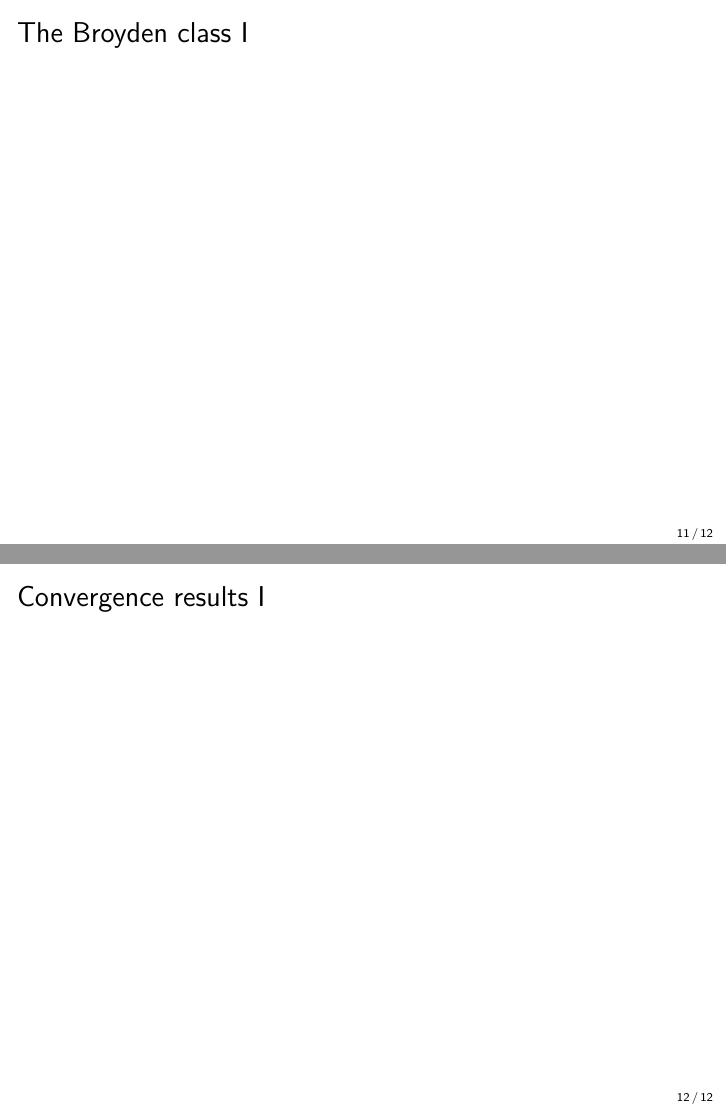
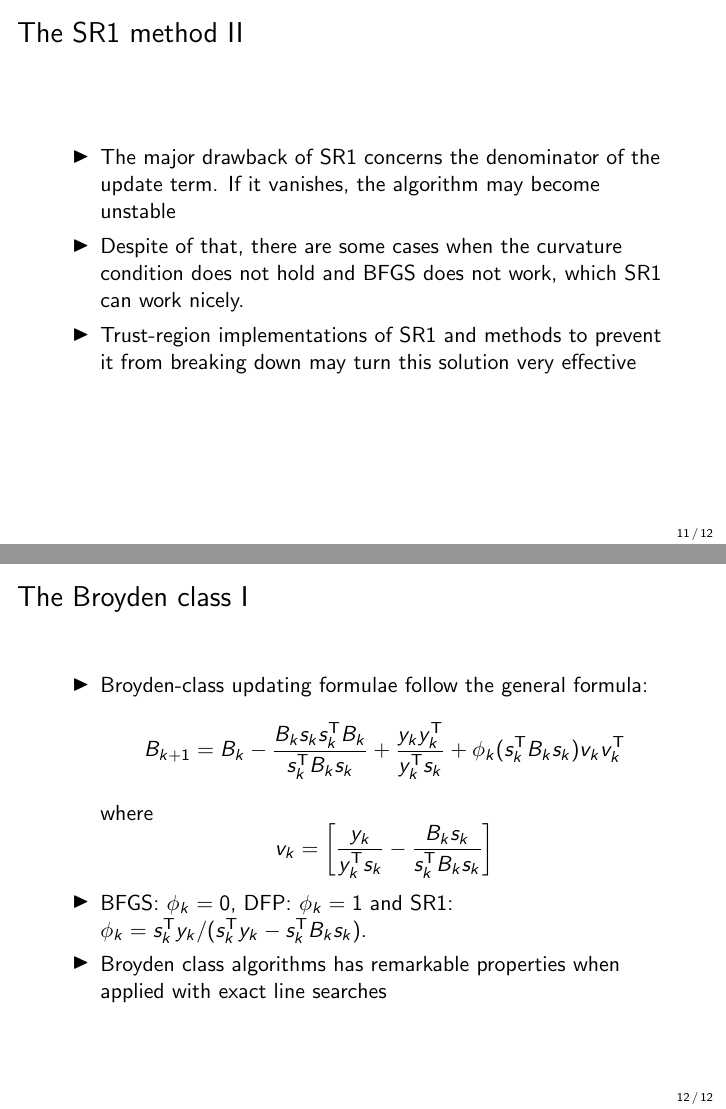
Before and after one commit to lnribeiro/jupyter_notebooks, LaTeX slides (numerical optimization/chapter 8 - quasi-newton methods/08-qn-methods.tex): pages 11 and 12 of 12, joined at a grey line. Compiled offline with pdfLaTeX.

Commit message:
SR1 and Broyden class methods

```diff
--- a/numerical optimization/chapter 8 - quasi-newton methods/08-qn-methods.tex
+++ b/numerical optimization/chapter 8 - quasi-newton methods/08-qn-methods.tex
@@ -131,16 +130,43 @@
 			\end{itemize}
 		\end{enumerate}
 	\end{block}
-
 \end{frame}
 
 \begin{frame}[allowframebreaks]{The SR1 method}
+	\begin{itemize}
+		\item The symmetric rank-$1$ update has the form
+		\[
+			B_{k+1} = B_k + \sigma v v^\tran
+		\]
+		where $\sigma \in \{-1,1\}$ and $v$ is chosen so that $B_{k+1}$ satisfies the secant equation.
+		\item With some algebra, we have that:
+		\[
+			B_{k+1} = B_k + \frac{(y_k-B_ks_k)(y_k - B_k s_k)^\tran}{(y_k - B_k s_k)^\tran s_k}
+		\]
+		\item Applying the Sherman-Morrison formula:
+		\[
+			H_{k+1} = H_k + \frac{(s_k-H_ky_k)(s_k - H_k y_k)^\tran}{(s_k - H_k y_k)^\tran y_k}
+		\]
+		\item The major drawback of SR1 concerns the denominator of the update term. If it vanishes, the algorithm may become unstable
+		\item Despite of that, there are some cases when the curvature condition does not hold and BFGS does not work, which SR1 can work nicely.
+		\item Trust-region implementations of SR1 and methods to prevent it from breaking down may turn this solution very effective
+	\end{itemize}
 \end{frame}
 
 \begin{frame}[allowframebreaks]{The Broyden class}
-\end{frame}
+	\begin{itemize}
+		\item Broyden-class updating formulae follow the general formula:
+		\[
+			B_{k+1} = B_k - \frac{B_k s_k s_k^\tran B_k}{s_k^\tran B_k s_k} + \frac{y_k y_k^\tran}{y_k^\tran s_k} + \phi_k (s_k^\tran B_k s_k) v_k v_k^\tran
+		\]
+		where
+		\[
+			v_k = \left[ \frac{y_k}{y_k^\tran s_k} - \frac{B_k s_k}{s_k^\tran B_k s_k}\right]
+		\]
+		\item BFGS: $\phi_k = 0$, DFP: $\phi_k = 1$ and SR1: $\phi_k = s_k^\tran y_k /(s_k^\tran y_k - s_k^\tran B_k s_k)$.
 
-\begin{frame}[allowframebreaks]{Convergence results}
+		\item Broyden class algorithms has remarkable properties when applied with exact line searches
+	\end{itemize}
 \end{frame}
 
 \end{document}
```
Also changed, not shown: numerical optimization/chapter 8 - quasi-newton methods/08-qn-methods.pdf, numerical optimization/chapter 8 - quasi-newton methods/08-qn-methods.tex (1 more changed lines), 3 other files.
